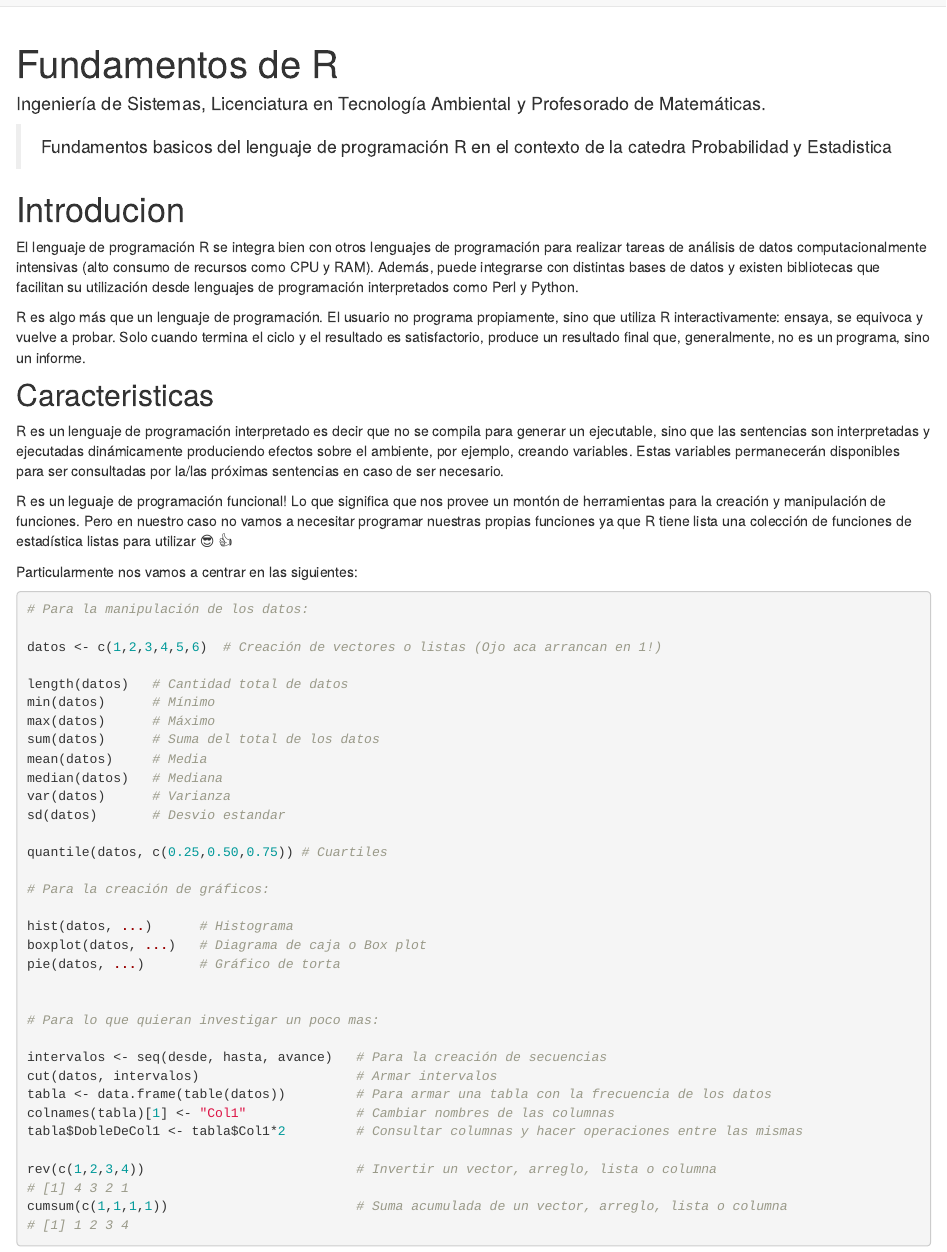
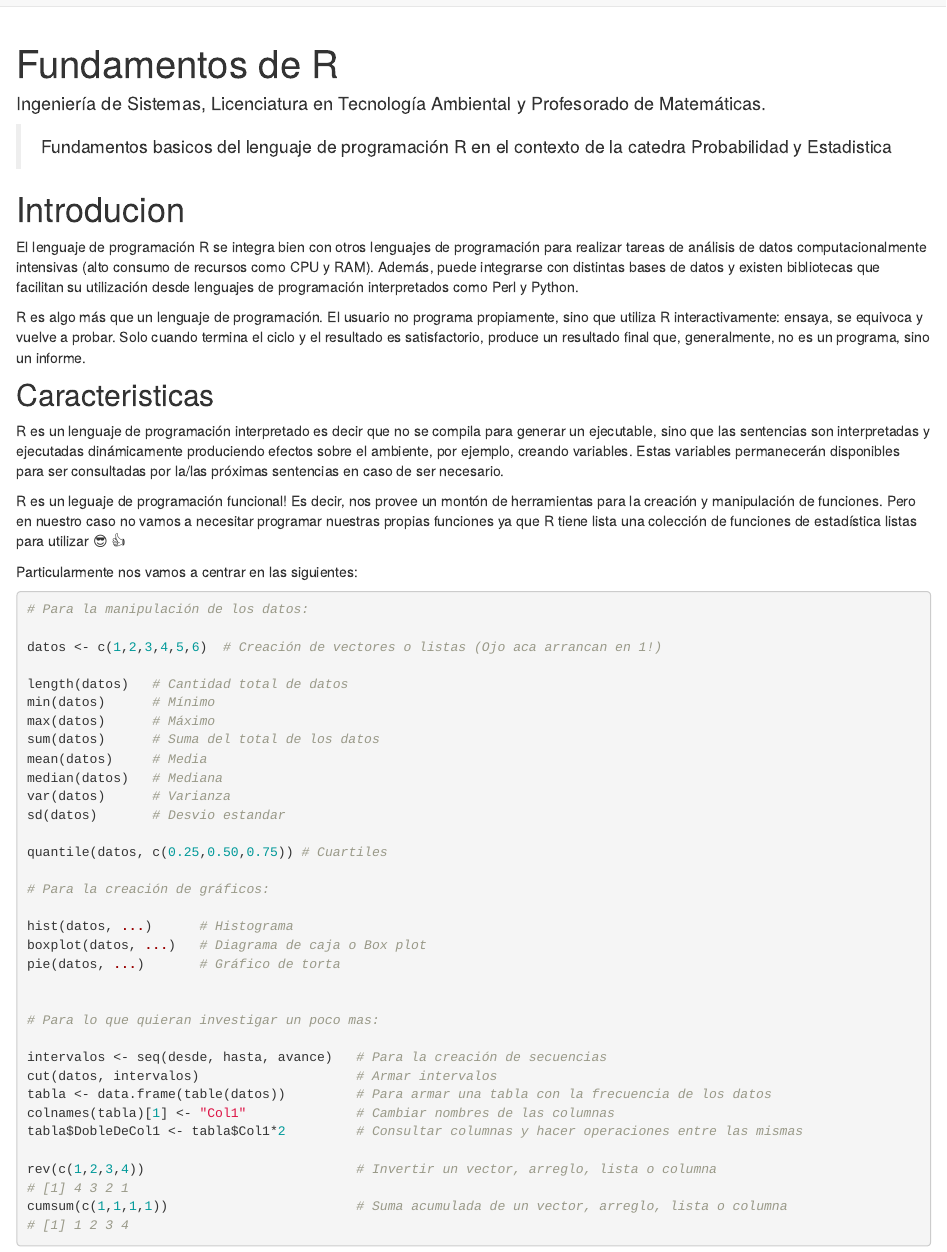
Before and after one commit to bautistacarpintero/fundamentos-de-r, an R Markdown document (index.rmd): the page in a window 1100 px wide, from its top. Rendered offline with R 4.5, knitr and Pandoc, with nearby package versions; drawn as R Markdown's standard HTML page in place of the format the file asks for.

Commit message:
redaccion

```diff
--- a/index.rmd
+++ b/index.rmd
@@ -23,7 +23,7 @@ R es algo más que un lenguaje de programación. El usuario no programa propiame
 
 R es un lenguaje de programación interpretado es decir que no se compila para generar un ejecutable, sino que las sentencias son interpretadas y ejecutadas dinámicamente produciendo efectos sobre el ambiente, por ejemplo, creando variables. Estas variables permanecerán disponibles para ser consultadas por la/las próximas sentencias en caso de ser necesario.
 
-R es un leguaje de programación funcional! Lo que significa que nos provee un montón de herramientas para la creación y manipulación de funciones. Pero en nuestro caso no vamos a necesitar programar nuestras propias funciones ya que R tiene lista una colección de funciones de estadística listas para utilizar 😎 👍
+R es un leguaje de programación funcional! Es decir, nos provee un montón de herramientas para la creación y manipulación de funciones. Pero en nuestro caso no vamos a necesitar programar nuestras propias funciones ya que R tiene lista una colección de funciones de estadística listas para utilizar 😎 👍
 
 Particularmente nos vamos a centrar en las siguientes:
 
```
Also changed, not shown: index.html.
